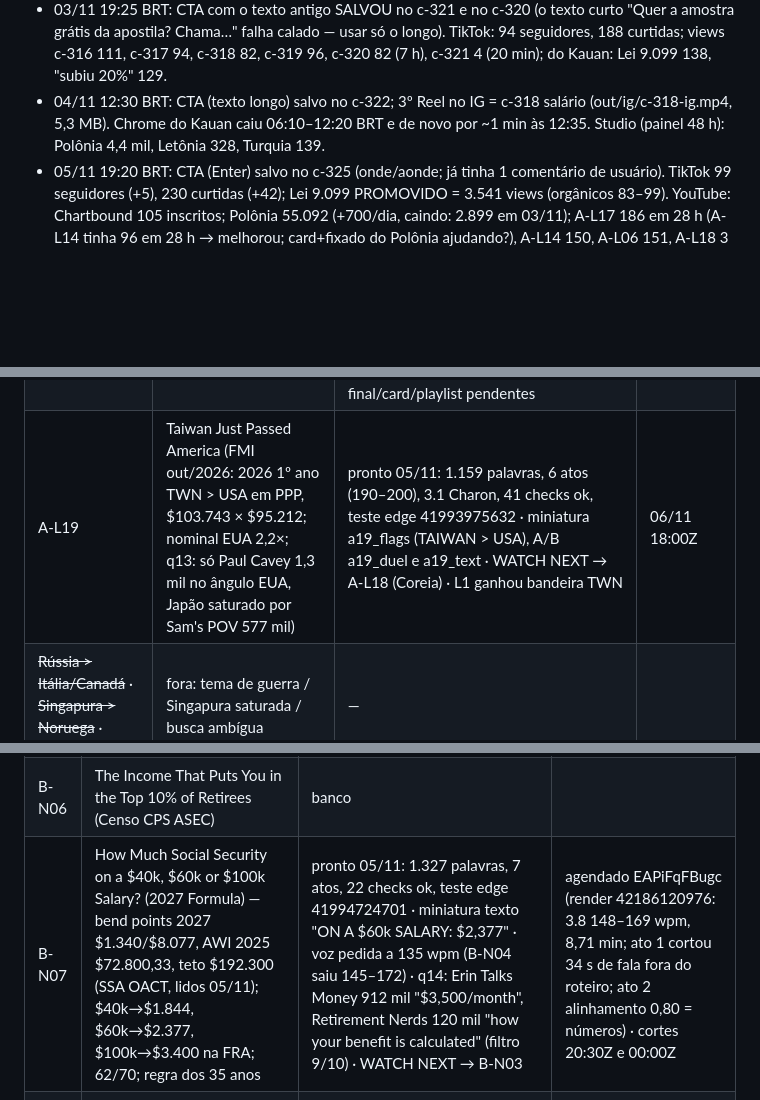
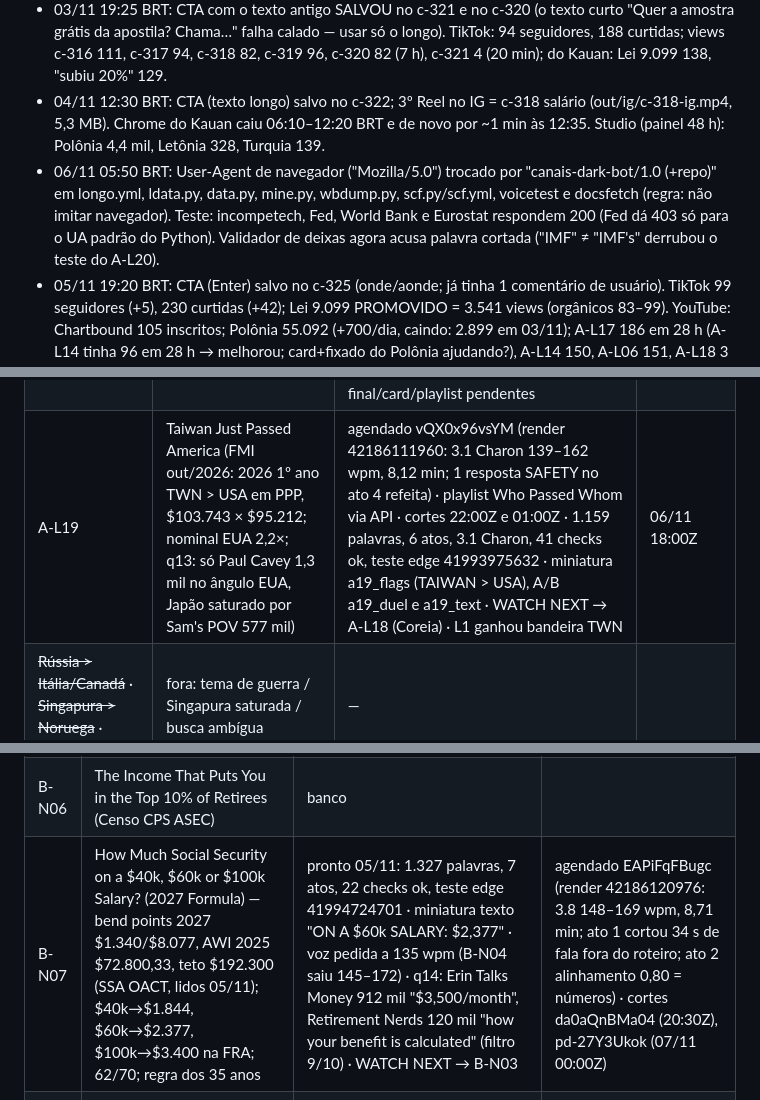
Before and after one commit to justmeoccupyingspace-eng/canais-dark, a Markdown page: specs/long/QUEUE.md, 3 parts joined by grey strips. Drawn GitHub-style; blank space fills up the shorter version.

Commit message:
QUEUE: A-L19 agendado, UA honesto, validador
Co-Authored-By: Claude Opus 5.5 <noreply@anthropic.com>
Claude-Session: https://claude.ai/code/session_01AMBh8z4K8o9Aww49vDi5CL

```diff
--- a/specs/long/QUEUE.md
+++ b/specs/long/QUEUE.md
@@ -75,6 +75,7 @@ Limite: ≤10 pedidos/dia por modelo; cada ato ≤210 palavras = 1 pedido (rotei
 - 03/11 12:25 BRT: 2º Reel no IG = c-317 inafiançável (out/ig/c-317-ig.mp4, 4,3 MB, sem recompressão). IG: 6 posts, 0 seguidores; reproduções: c-316 Reel 161 (em ~17 h), anteriores 153/10/12/19. TikTok: 93 seguidores, 183 curtidas; c-320 4 views em 20 min. CTA no c-320 NÃO salvou: /api/comment/publish respondeu 200 mas o comentário não aparece (nem no Studio) — 4 tentativas, parei para não marcar spam; tentar de novo às 19:20 com o texto antigo (com "do Escrevente TJSP (182 questões comentadas)").
 - 03/11 19:25 BRT: CTA com o texto antigo SALVOU no c-321 e no c-320 (o texto curto "Quer a amostra grátis da apostila? Chama…" falha calado — usar só o longo). TikTok: 94 seguidores, 188 curtidas; views c-316 111, c-317 94, c-318 82, c-319 96, c-320 82 (7 h), c-321 4 (20 min); do Kauan: Lei 9.099 138, "subiu 20%" 129.
 - 04/11 12:30 BRT: CTA (texto longo) salvo no c-322; 3º Reel no IG = c-318 salário (out/ig/c-318-ig.mp4, 5,3 MB). Chrome do Kauan caiu 06:10–12:20 BRT e de novo por ~1 min às 12:35. Studio (painel 48 h): Polônia 4,4 mil, Letônia 328, Turquia 139.
+- 06/11 05:50 BRT: User-Agent de navegador ("Mozilla/5.0") trocado por "canais-dark-bot/1.0 (+repo)" em longo.yml, ldata.py, data.py, mine.py, wbdump.py, scf.py/scf.yml, voicetest e docsfetch (regra: não imitar navegador). Teste: incompetech, Fed, World Bank e Eurostat respondem 200 (Fed dá 403 só para o UA padrão do Python). Validador de deixas agora acusa palavra cortada ("IMF" ≠ "IMF's" derrubou o teste do A-L20).
 - 05/11 19:20 BRT: CTA (Enter) salvo no c-325 (onde/aonde; já tinha 1 comentário de usuário). TikTok 99 seguidores (+5), 230 curtidas (+42); Lei 9.099 PROMOVIDO = 3.541 views (orgânicos 83–99). YouTube: Chartbound 105 inscritos; Polônia 55.092 (+700/dia, caindo: 2.899 em 03/11); A-L17 186 em 28 h (A-L14 tinha 96 em 28 h → melhorou; card+fixado do Polônia ajudando?), A-L14 150, A-L06 151, A-L18 3 em 4 h; corte A-L17c1 54. Nest Egg Atlas 6 inscritos; longos 0–7 views; cortes B-N03 47 e 16. Studio continua pedindo senha (A/B do A-L18 não começou).
 - 05/11 14:30 BRT: Studio ainda pede senha (Chartbound e Nest Egg Atlas). A-L18 entrou na playlist Who Passed Whom PELA API (ytchan.yml mode=playlist, novo). Pendentes até a senha: A/B e tela final/card do A-L18; tela final do B-N04.
 - 05/11 12:30 BRT: CTA (texto longo) no c-324 — clique em "Publicar" falhou calado; ENTER no campo salvou (usar Enter daqui em diante). 4º Reel no IG = c-319 concordância (out/ig/c-319-ig.mp4) "Reel compartilhado". Studio pediu "Confirme sua identidade" (senha do Google, aba accounts.google.com aberta no Chrome) → tela final/cards/A-B do A-L18 e do B-N04 travados até o Kauan digitar a senha.
@@ -142,7 +143,7 @@ Limite: ≤10 pedidos/dia por modelo; cada ato ≤210 palavras = 1 pedido (rotei
 | A-L16 | República Dominicana: passou o México (PPP 2021), crescimento mais longo da América Latina | banco: q7 ok (nada ≥2 mil) | |
 | A-L17 | Poland Is $55 Away From Passing Spain (FMI out/2026) | agendado (SW2qxSlMwfc, render 41797871942 3.1/Charon, 8:21) · cortes lSf6PuD1EO8 (22:00Z), 0xeRhZa21Gs (05/11 01:00Z) · teste A/B mapa × duel × flags · tela final inscrição + Polônia × Japão sobre o WATCH NEXT · card 6:55 → Polônia × Japão · playlist Who Passed Whom · card no Polônia 7:33 → A-L17 ('Spain is next: $55 apart') FEITO 04/11 15:40Z · comentário fixado do Polônia editado: 'Part 3 is out… $55 away from passing Spain' + link A-L17 + link A-L06 (04/11 22:30Z) | 04/11 18:00Z |
 | A-L18 | South Korea Just Passed Britain and France (FMI out/2026: 2026 1º ano KOR > GBR e > FRA em PPP; q12 sem concorrente em inglês) | agendado (l5RdOg0Lsac, render 41992688918 3.1/Charon 145–158 wpm, 7,96 min de fala) · cortes BjFVGxlsqk8 (22:00Z), _Qr8GaYttqs (06/11 01:00Z) · miniatura principal a18_flags (KOREA > UK), A/B a18_duel e a18_text PENDENTE (Studio travado 08:40Z: tela do PC dormindo) · WATCH NEXT → A-L02 (0.75) · tela final/card/playlist pendentes | 05/11 18:00Z |
-| A-L19 | Taiwan Just Passed America (FMI out/2026: 2026 1º ano TWN > USA em PPP, $103.743 × $95.212; nominal EUA 2,2×; q13: só Paul Cavey 1,3 mil no ângulo EUA, Japão saturado por Sam's POV 577 mil) | pronto 05/11: 1.159 palavras, 6 atos (190–200), 3.1 Charon, 41 checks ok, teste edge 41993975632 · miniatura a19_flags (TAIWAN > USA), A/B a19_duel e a19_text · WATCH NEXT → A-L18 (Coreia) · L1 ganhou bandeira TWN | 06/11 18:00Z |
+| A-L19 | Taiwan Just Passed America (FMI out/2026: 2026 1º ano TWN > USA em PPP, $103.743 × $95.212; nominal EUA 2,2×; q13: só Paul Cavey 1,3 mil no ângulo EUA, Japão saturado por Sam's POV 577 mil) | agendado vQX0x96vsYM (render 42186111960: 3.1 Charon 139–162 wpm, 8,12 min; 1 resposta SAFETY no ato 4 refeita) · playlist Who Passed Whom via API · cortes 22:00Z e 01:00Z · 1.159 palavras, 6 atos, 3.1 Charon, 41 checks ok, teste edge 41993975632 · miniatura a19_flags (TAIWAN > USA), A/B a19_duel e a19_text · WATCH NEXT → A-L18 (Coreia) · L1 ganhou bandeira TWN | 06/11 18:00Z |
 | ~~Rússia > Itália/Canadá~~ · ~~Singapura > Noruega~~ · ~~Geórgia~~ | fora: tema de guerra / Singapura saturada / busca ambígua | — | |
 | ~~Germany~~ / ~~Iene~~ | reprovados no filtro | — | |
 
@@ -168,7 +169,7 @@ Ferramentas de pauta: `mine.yml` (sem input = garimpo de ultrapassagens/quem sub
 | B-N04 | 401(k) and IRA Balances at 55, 65 and 75: The Fed's New Numbers (SCF 2025: 65–74 mediana $257k entre quem tem, média $768k, 51% sem conta; 4% → $857/mês × SS $2.170) | agendado (JOiV4L00zGM, render 41992698647 3.8/Algieba 145–172 wpm, 8:27) · cortes RHufG031oFY (20:30Z), 7-l8oXIplt0 (06/11 00:00Z) · miniatura texto "$257k / NOT $768k" · WATCH NEXT → B-N03 · tela final pendente | 05/11 18:30Z |
 | B-N05 | What Retirees Actually Spend Each Month (BLS CE 2025, divulgado 29/10/2026; tabelas por idade só em XLSX — FRED ainda em 2024) | banco | |
 | B-N06 | The Income That Puts You in the Top 10% of Retirees (Censo CPS ASEC) | banco | |
-| B-N07 | How Much Social Security on a $40k, $60k or $100k Salary? (2027 Formula) — bend points 2027 $1.340/$8.077, AWI 2025 $72.800,33, teto $192.300 (SSA OACT, lidos 05/11); $40k→$1.844, $60k→$2.377, $100k→$3.400 na FRA; 62/70; regra dos 35 anos | pronto 05/11: 1.327 palavras, 7 atos, 22 checks ok, teste edge 41994724701 · miniatura texto "ON A $60k SALARY: $2,377" · voz pedida a 135 wpm (B-N04 saiu 145–172) · q14: Erin Talks Money 912 mil "$3,500/month", Retirement Nerds 120 mil "how your benefit is calculated" (filtro 9/10) · WATCH NEXT → B-N03 | agendado EAPiFqFBugc (render 42186120976: 3.8 148–169 wpm, 8,71 min; ato 1 cortou 34 s de fala fora do roteiro; ato 2 alinhamento 0,80 = números) · cortes 20:30Z e 00:00Z | 06/11 18:30Z |
+| B-N07 | How Much Social Security on a $40k, $60k or $100k Salary? (2027 Formula) — bend points 2027 $1.340/$8.077, AWI 2025 $72.800,33, teto $192.300 (SSA OACT, lidos 05/11); $40k→$1.844, $60k→$2.377, $100k→$3.400 na FRA; 62/70; regra dos 35 anos | pronto 05/11: 1.327 palavras, 7 atos, 22 checks ok, teste edge 41994724701 · miniatura texto "ON A $60k SALARY: $2,377" · voz pedida a 135 wpm (B-N04 saiu 145–172) · q14: Erin Talks Money 912 mil "$3,500/month", Retirement Nerds 120 mil "how your benefit is calculated" (filtro 9/10) · WATCH NEXT → B-N03 | agendado EAPiFqFBugc (render 42186120976: 3.8 148–169 wpm, 8,71 min; ato 1 cortou 34 s de fala fora do roteiro; ato 2 alinhamento 0,80 = números) · cortes da0aQnBMa04 (20:30Z), pd-27Y3Ukok (07/11 00:00Z) | 06/11 18:30Z |
 | B-N08 | What Net Worth Puts You in the Top 10% at 65–74? (New Fed Data) — SCF 2025: p25 $118k, mediana $431k, p75 $1,3M, p90 $3,6M, p99 $20,5M; 31% milionários; perfil do milionário; por idade; a base | pronto 06/11: 1.337 palavras, 7 atos, 22 checks ok, edge em teste · miniatura "TOP 10% AT 65–74: $3.6M / MEDIAN $431k" · q15: Retiree Math (17,7 mil inscr.) 416 mil, American Finance (4 mil) 38 mil · WATCH NEXT → B-N04 | 07/11 18:30Z |
 
 - 02/11 12:20Z FEITO no Studio: nome "Nest Egg Atlas", @nesteggatlas (livre), descrição nova, banner e avatar (out/brandB/). Canal tinha 6 inscritos, 63 envios (todos de tecnologia; Shorts até 1.220 views, longos 3 views).
```
